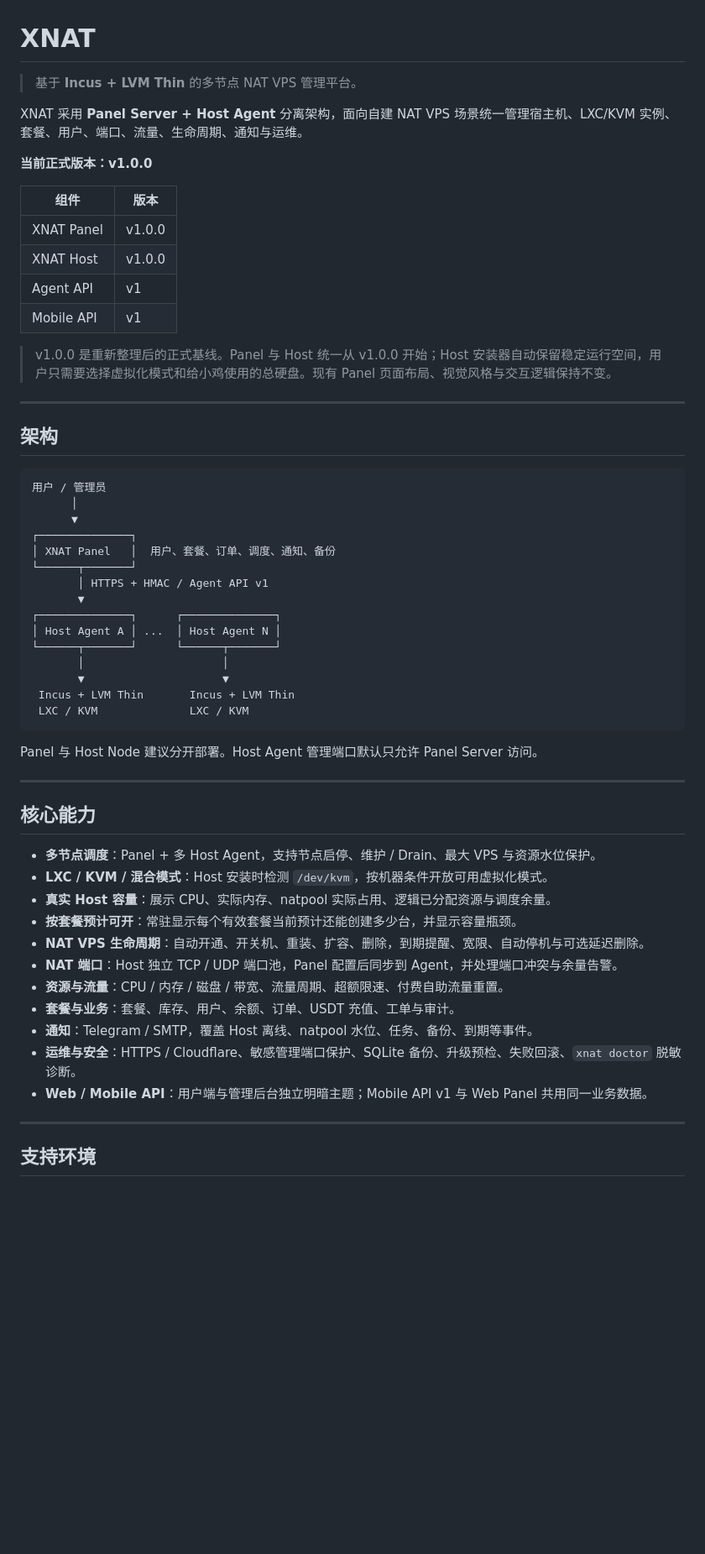
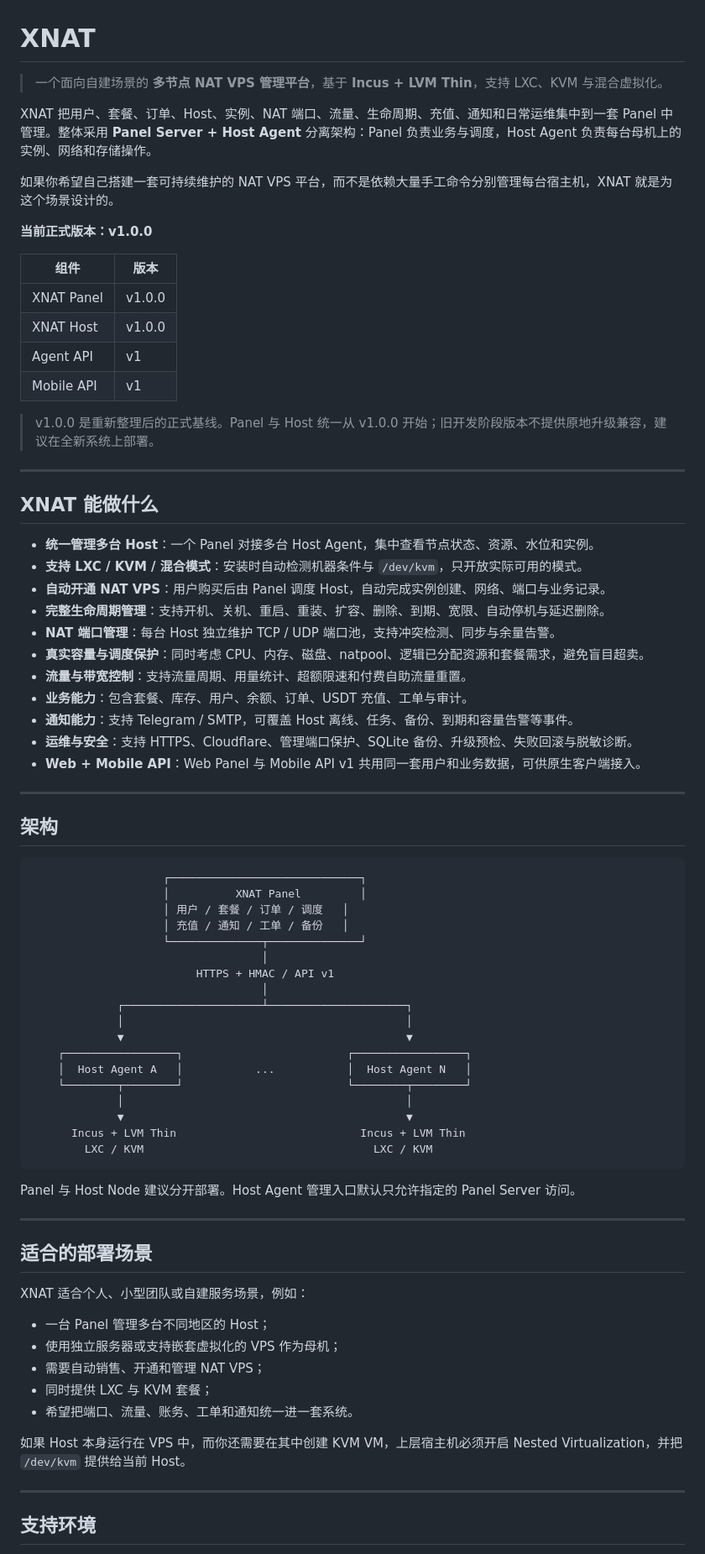
Before and after one commit to kkx999/xnat, a Markdown page: README.md, the part around one of its changes. Shown at 84% size. Rendered like a GitHub page; blank space fills up the shorter version.

Commit message:
docs: reorganize XNAT project introduction for v1.0.0

````diff
--- a/README.md
+++ b/README.md
@@ -1,8 +1,10 @@
 # XNAT
 
-> 基于 **Incus + LVM Thin** 的多节点 NAT VPS 管理平台。
+> 一个面向自建场景的 **多节点 NAT VPS 管理平台**，基于 **Incus + LVM Thin**，支持 LXC、KVM 与混合虚拟化。
 
-XNAT 采用 **Panel Server + Host Agent** 分离架构，面向自建 NAT VPS 场景统一管理宿主机、LXC/KVM 实例、套餐、用户、端口、流量、生命周期、通知与运维。
+XNAT 把用户、套餐、订单、Host、实例、NAT 端口、流量、生命周期、充值、通知和日常运维集中到一套 Panel 中管理。整体采用 **Panel Server + Host Agent** 分离架构：Panel 负责业务与调度，Host Agent 负责每台母机上的实例、网络和存储操作。
+
+如果你希望自己搭建一套可持续维护的 NAT VPS 平台，而不是依赖大量手工命令分别管理每台宿主机，XNAT 就是为这个场景设计的。
 
 **当前正式版本：v1.0.0**
 
@@ -13,47 +15,64 @@ XNAT 采用 **Panel Server + Host Agent** 分离架构，面向自建 NAT VPS
 | Agent API | v1 |
 | Mobile API | v1 |
 
-> v1.0.0 是重新整理后的正式基线。Panel 与 Host 统一从 v1.0.0 开始；Host 安装器自动保留稳定运行空间，用户只需要选择虚拟化模式和给小鸡使用的总硬盘。现有 Panel 页面布局、视觉风格与交互逻辑保持不变。
+> v1.0.0 是重新整理后的正式基线。Panel 与 Host 统一从 v1.0.0 开始；旧开发阶段版本不提供原地升级兼容，建议在全新系统上部署。
+
+---
+
+## XNAT 能做什么
+
+- **统一管理多台 Host**：一个 Panel 对接多台 Host Agent，集中查看节点状态、资源、水位和实例。
+- **支持 LXC / KVM / 混合模式**：安装时自动检测机器条件与 `/dev/kvm`，只开放实际可用的模式。
+- **自动开通 NAT VPS**：用户购买后由 Panel 调度 Host，自动完成实例创建、网络、端口与业务记录。
+- **完整生命周期管理**：支持开机、关机、重启、重装、扩容、删除、到期、宽限、自动停机与延迟删除。
+- **NAT 端口管理**：每台 Host 独立维护 TCP / UDP 端口池，支持冲突检测、同步与余量告警。
+- **真实容量与调度保护**：同时考虑 CPU、内存、磁盘、natpool、逻辑已分配资源和套餐需求，避免盲目超卖。
+- **流量与带宽控制**：支持流量周期、用量统计、超额限速和付费自助流量重置。
+- **业务能力**：包含套餐、库存、用户、余额、订单、USDT 充值、工单与审计。
+- **通知能力**：支持 Telegram / SMTP，可覆盖 Host 离线、任务、备份、到期和容量告警等事件。
+- **运维与安全**：支持 HTTPS、Cloudflare、管理端口保护、SQLite 备份、升级预检、失败回滚与脱敏诊断。
+- **Web + Mobile API**：Web Panel 与 Mobile API v1 共用同一套用户和业务数据，可供原生客户端接入。
 
 ---
 
 ## 架构
 
 ```text
-用户 / 管理员
-      │
-      ▼
-┌──────────────┐
-│ XNAT Panel   │  用户、套餐、订单、调度、通知、备份
-└──────┬───────┘
-       │ HTTPS + HMAC / Agent API v1
-       ▼
-┌──────────────┐      ┌──────────────┐
-│ Host Agent A │ ...  │ Host Agent N │
-└──────┬───────┘      └──────┬───────┘
-       │                     │
-       ▼                     ▼
- Incus + LVM Thin       Incus + LVM Thin
- LXC / KVM              LXC / KVM
+                    ┌─────────────────────────────┐
+                    │          XNAT Panel         │
+                    │ 用户 / 套餐 / 订单 / 调度   │
+                    │ 充值 / 通知 / 工单 / 备份   │
+                    └──────────────┬──────────────┘
+                                   │
+                         HTTPS + HMAC / API v1
+                                   │
+             ┌─────────────────────┴─────────────────────┐
+             │                                           │
+             ▼                                           ▼
+    ┌─────────────────┐                         ┌─────────────────┐
+    │  Host Agent A   │           ...           │  Host Agent N   │
+    └────────┬────────┘                         └────────┬────────┘
+             │                                           │
+             ▼                                           ▼
+      Incus + LVM Thin                            Incus + LVM Thin
+        LXC / KVM                                   LXC / KVM
 ```
 
-Panel 与 Host Node 建议分开部署。Host Agent 管理端口默认只允许 Panel Server 访问。
+Panel 与 Host Node 建议分开部署。Host Agent 管理入口默认只允许指定的 Panel Server 访问。
 
 ---
 
-## 核心能力
+## 适合的部署场景
 
-- **多节点调度**：Panel + 多 Host Agent，支持节点启停、维护 / Drain、最大 VPS 与资源水位保护。
-- **LXC / KVM / 混合模式**：Host 安装时检测 `/dev/kvm`，按机器条件开放可用虚拟化模式。
-- **真实 Host 容量**：展示 CPU、实际内存、natpool 实际占用、逻辑已分配资源与调度余量。
-- **按套餐预计可开**：常驻显示每个有效套餐当前预计还能创建多少台，并显示容量瓶颈。
-- **NAT VPS 生命周期**：自动开通、开关机、重装、扩容、删除，到期提醒、宽限、自动停机与可选延迟删除。
-- **NAT 端口**：Host 独立 TCP / UDP 端口池，Panel 配置后同步到 Agent，并处理端口冲突与余量告警。
-- **资源与流量**：CPU / 内存 / 磁盘 / 带宽、流量周期、超额限速、付费自助流量重置。
-- **套餐与业务**：套餐、库存、用户、余额、订单、USDT 充值、工单与审计。
-- **通知**：Telegram / SMTP，覆盖 Host 离线、natpool 水位、任务、备份、到期等事件。
-- **运维与安全**：HTTPS / Cloudflare、敏感管理端口保护、SQLite 备份、升级预检、失败回滚、`xnat doctor` 脱敏诊断。
-- **Web / Mobile API**：用户端与管理后台独立明暗主题；Mobile API v1 与 Web Panel 共用同一业务数据。
+XNAT 适合个人、小型团队或自建服务场景，例如：
+
+- 一台 Panel 管理多台不同地区的 Host；
+- 使用独立服务器或支持嵌套虚拟化的 VPS 作为母机；
+- 需要自动销售、开通和管理 NAT VPS；
+- 同时提供 LXC 与 KVM 套餐；
+- 希望把端口、流量、账务、工单和通知统一进一套系统。
+
+如果 Host 本身运行在 VPS 中，而你还需要在其中创建 KVM VM，上层宿主机必须开启 Nested Virtualization，并把 `/dev/kvm` 提供给当前 Host。
 
 ---
 
````
Also changed, not shown: other parts of README.md (+28 -27 lines).
